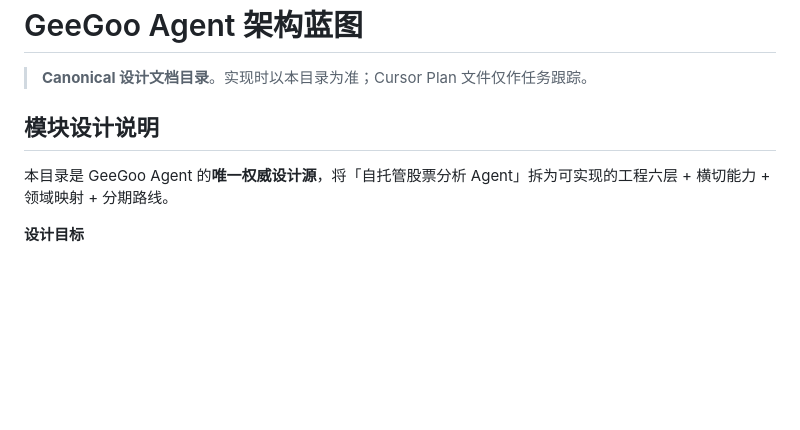
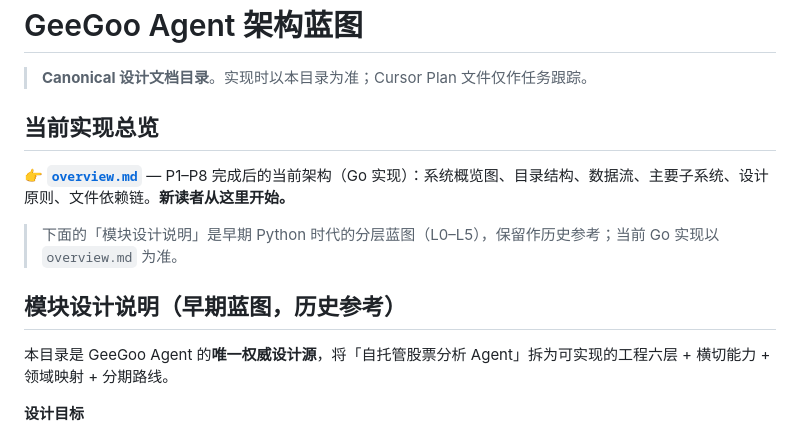
Before and after one commit to ghsemail/GeeGooAgent, a Markdown page: docs/architecture/README.md, the part around the change. Drawn GitHub-style; blank space fills up the shorter version.

Commit message:
Docs: add canonical architecture overview (Hermes-style) for current Go implementation

```diff
--- a/docs/architecture/README.md
+++ b/docs/architecture/README.md
@@ -2,7 +2,13 @@
 
 > **Canonical 设计文档目录**。实现时以本目录为准；Cursor Plan 文件仅作任务跟踪。
 
-## 模块设计说明
+## 当前实现总览
+
+👉 **[`overview.md`](overview.md)** — P1–P8 完成后的当前架构（Go 实现）：系统概览图、目录结构、数据流、主要子系统、设计原则、文件依赖链。**新读者从这里开始。**
+
+> 下面的「模块设计说明」是早期 Python 时代的分层蓝图（L0–L5），保留作历史参考；当前 Go 实现以 `overview.md` 为准。
+
+## 模块设计说明（早期蓝图，历史参考）
 
 本目录是 GeeGoo Agent 的**唯一权威设计源**，将「自托管股票分析 Agent」拆为可实现的工程六层 + 横切能力 + 领域映射 + 分期路线。
 
```
Also changed, not shown: docs/architecture/overview.md (added, +309 -0 lines).
